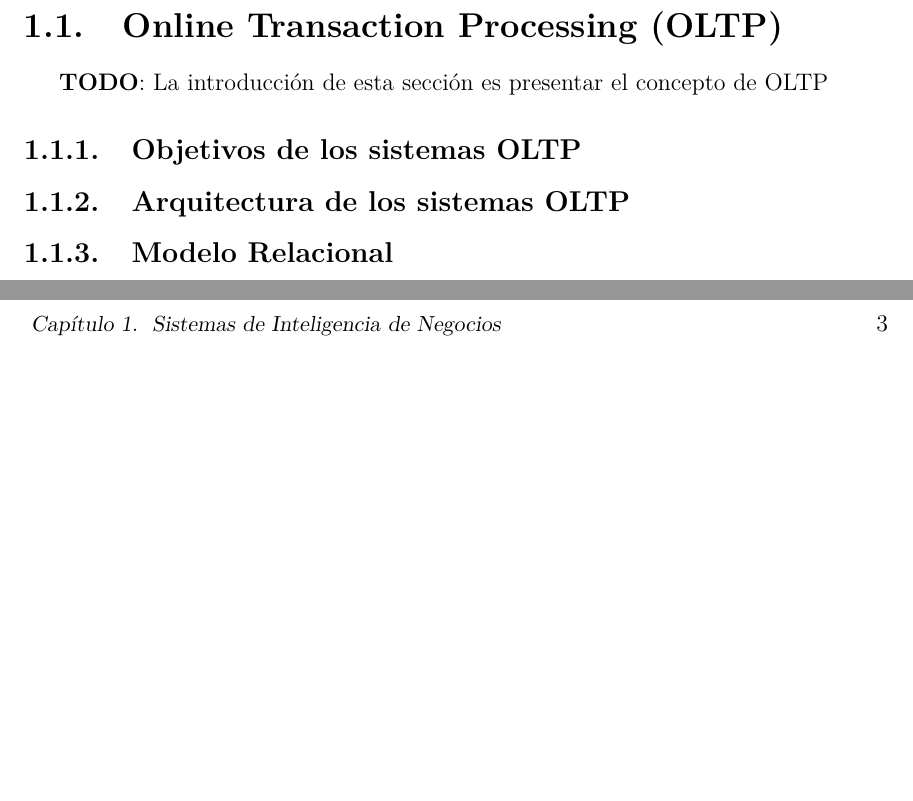
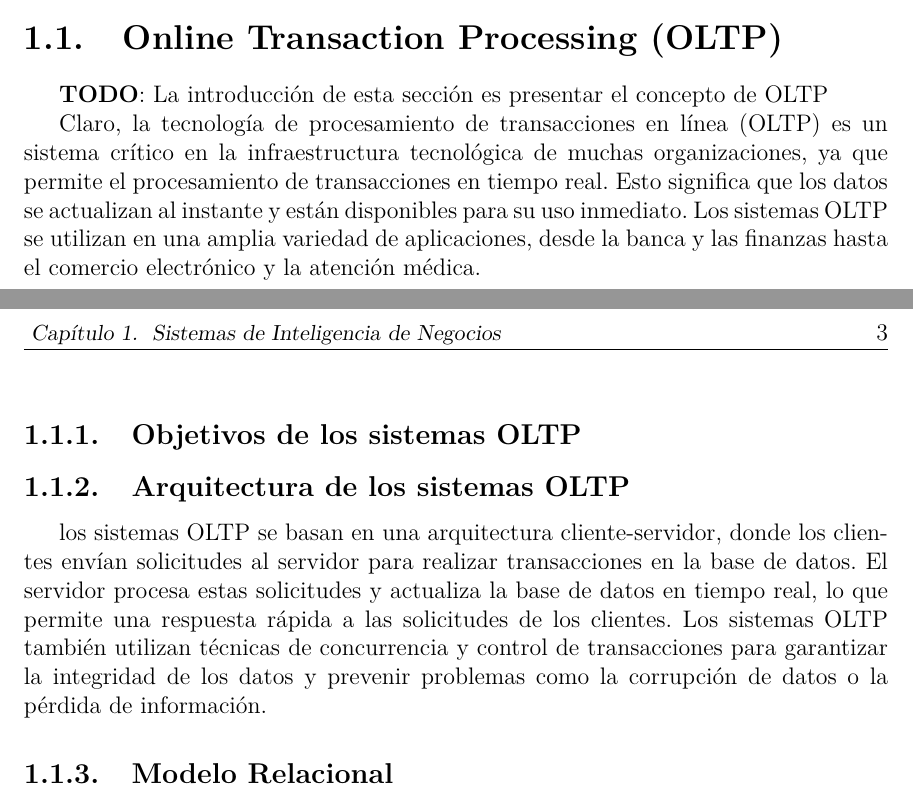
Before and after one commit to matcom/thesis, a LaTeX thesis (document/Thesis.tex, which reads document/MainMatter/BusinessIntelligence/TransactionalSystems.tex): two parts of pages 11 and 12 of 17, joined at a grey line, cut so that both start at the same text, the shorter picture padded with empty space. Compiled offline with pdfLaTeX.

Commit message:
Update TransactionalSystems.tex

```diff
--- a/document/MainMatter/BusinessIntelligence/TransactionalSystems.tex
+++ b/document/MainMatter/BusinessIntelligence/TransactionalSystems.tex
@@ -2,6 +2,20 @@
 
 \textbf{TODO}: La introducci\'on de esta secci\'on es presentar el concepto de OLTP
 
+Claro, la tecnología de procesamiento de transacciones en línea (OLTP) es un sistema crítico en
+la infraestructura tecnológica de muchas organizaciones, ya que permite el procesamiento de
+transacciones en tiempo real. Esto significa que los datos se actualizan al instante y están
+disponibles para su uso inmediato. Los sistemas OLTP se utilizan en una amplia variedad de
+aplicaciones, desde la banca y las finanzas hasta el comercio electrónico y la atención médica.
+
 \subsection{Objetivos de los sistemas OLTP}
 \subsection{Arquitectura de los sistemas OLTP}
+
+los sistemas OLTP se basan en una arquitectura cliente-servidor, donde los clientes envían
+solicitudes al servidor para realizar transacciones en la base de datos. El servidor procesa
+estas solicitudes y actualiza la base de datos en tiempo real, lo que permite una respuesta
+rápida a las solicitudes de los clientes. Los sistemas OLTP también utilizan técnicas de
+concurrencia y control de transacciones para garantizar la integridad de los datos y prevenir
+problemas como la corrupción de datos o la pérdida de información.
+
 \subsection{Modelo Relacional}
```
